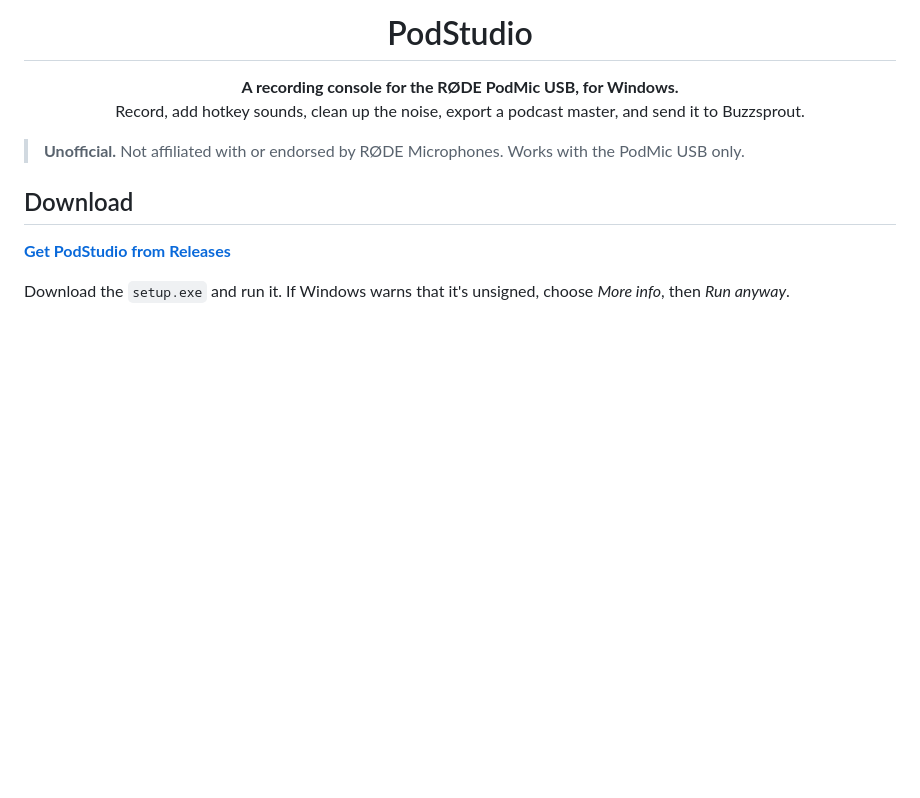
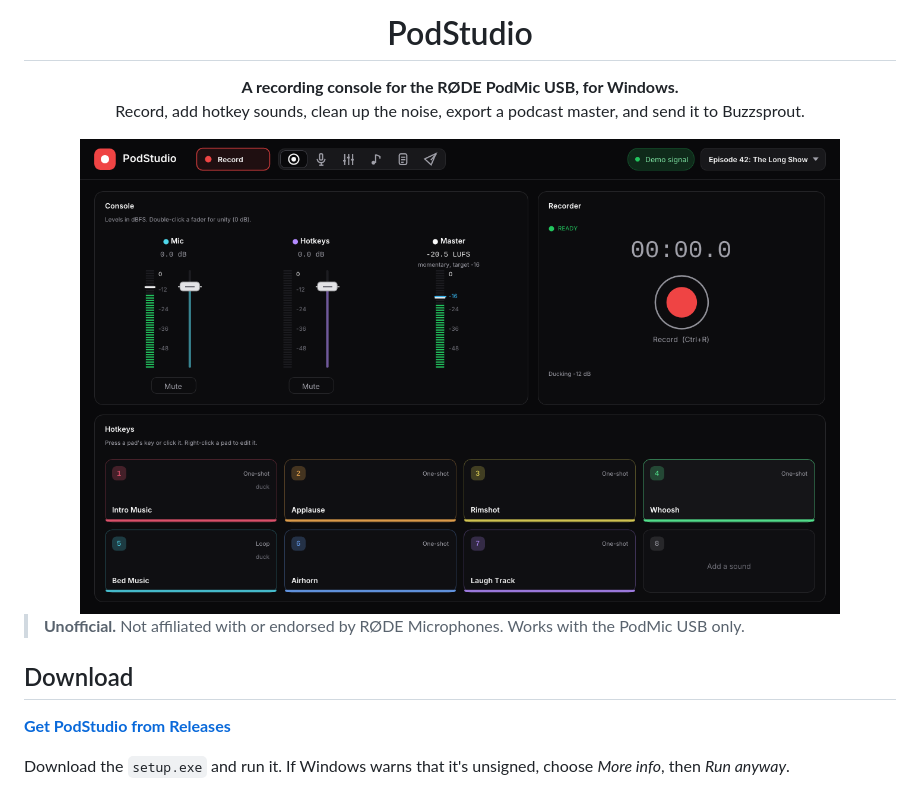
Before and after one commit to thetylerwoodwardproject/podstudio, a Markdown page: README.md, the part around the change. GitHub-like rendering; pictures changed too: docs/screenshot.png (added); blank space fills up the shorter version.

```diff
--- a/README.md
+++ b/README.md
@@ -4,6 +4,8 @@
 
 **A recording console for the RØDE PodMic USB, for Windows.**<br>
 Record, add hotkey sounds, clean up the noise, export a podcast master, and send it to Buzzsprout.
+
+<img src="docs/screenshot.png" width="760" alt="PodStudio">
 
 </div>
 
```
Also changed, not shown: 3 other files.
